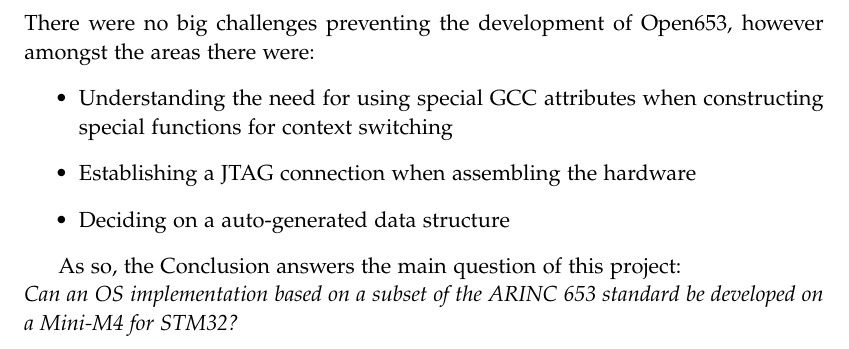
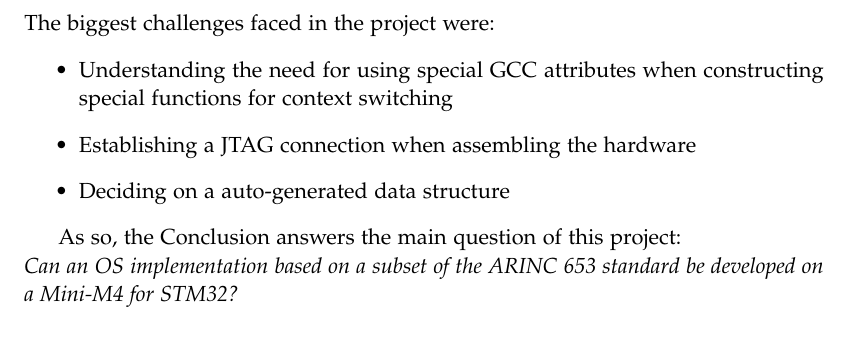
Before and after one commit to JakobOeJ/ESS7_report, a LaTeX thesis (master.tex, which reads sections/conclusion.tex): part of page 96 of 118, cut at the place of the change. Compiled offline with pdfLaTeX.

Commit message:
conclusion motherfucker

```diff
--- a/sections/conclusion.tex
+++ b/sections/conclusion.tex
@@ -32,8 +32,7 @@
 C is used to program \OSname{} and its partitions.\\
 
 \textit{What are the main obstacles when developing such a system?}\\
-There were no big challenges preventing the development of \OSname{},
-however amongst the areas there were:
+The biggest challenges faced in the project were:
 \begin{itemize}
 	\item Understanding the need for using special GCC attributes when constructing special functions for context switching
 	\item Establishing a JTAG connection when assembling the hardware
```
